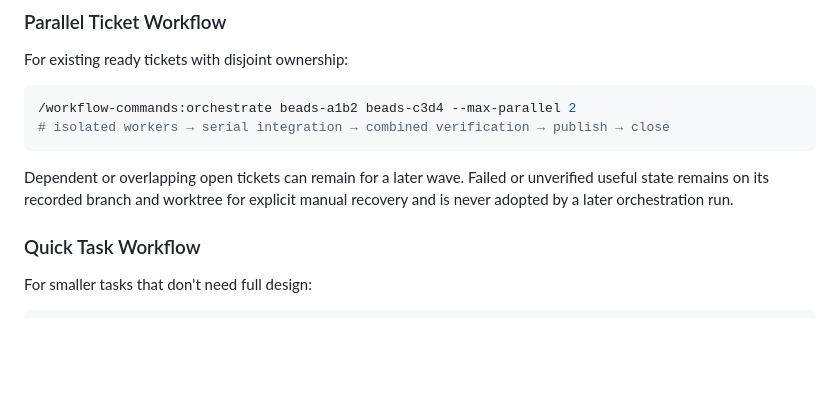
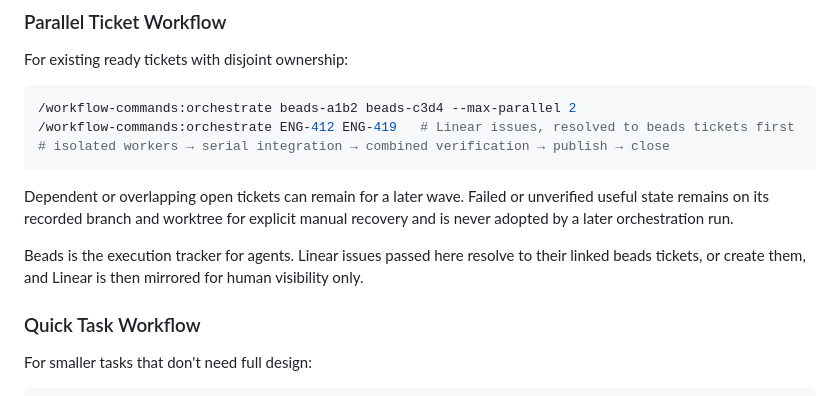
Before and after one commit to kylestratis/kyle-claude-plugins, a Markdown page: README.md, the part around the change. GitHub-like rendering; blank space fills up the shorter version.

Commit message:
docs: show linear orchestration example

````diff
--- a/README.md
+++ b/README.md
@@ -672,10 +672,13 @@ For existing ready tickets with disjoint ownership:
 
 ```bash
 /workflow-commands:orchestrate beads-a1b2 beads-c3d4 --max-parallel 2
+/workflow-commands:orchestrate ENG-412 ENG-419   # Linear issues, resolved to beads tickets first
 # isolated workers → serial integration → combined verification → publish → close
 ```
 
 Dependent or overlapping open tickets can remain for a later wave. Failed or unverified useful state remains on its recorded branch and worktree for explicit manual recovery and is never adopted by a later orchestration run.
+
+Beads is the execution tracker for agents. Linear issues passed here resolve to their linked beads tickets, or create them, and Linear is then mirrored for human visibility only.
 
 ### Quick Task Workflow
 
````
